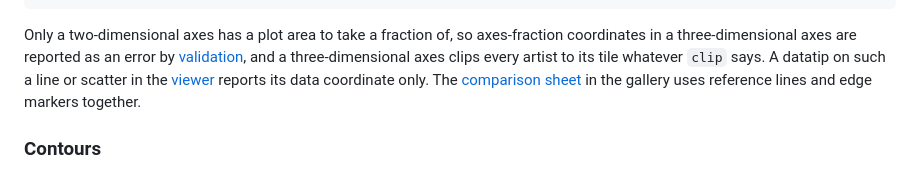
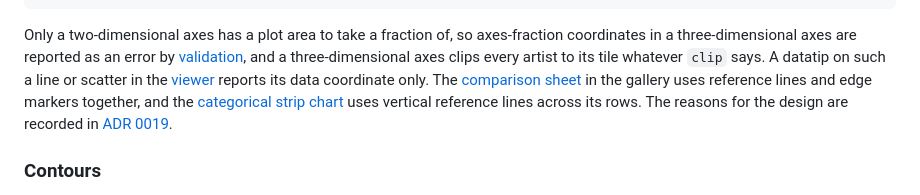
Before and after one commit to thclark/ironlab, a Markdown page: docs/guides/getting-started.md, the part around the change. GitHub-like rendering.

````diff
--- a/docs/guides/getting-started.md
+++ b/docs/guides/getting-started.md
@@ -124,7 +124,7 @@ ax.plot(&missing, vec![0.985; missing.len()])
     .color(Color::rgb(0.9, 0.62, 0.0));
 ```
 
-Only a two-dimensional axes has a plot area to take a fraction of, so axes-fraction coordinates in a three-dimensional axes are reported as an error by [validation](#validating-a-figure), and a three-dimensional axes clips every artist to its tile whatever `clip` says. A datatip on such a line or scatter in the [viewer](viewer.md#datatips) reports its data coordinate only. The [comparison sheet](../gallery/comparison_sheet.md) in the gallery uses reference lines and edge markers together.
+Only a two-dimensional axes has a plot area to take a fraction of, so axes-fraction coordinates in a three-dimensional axes are reported as an error by [validation](#validating-a-figure), and a three-dimensional axes clips every artist to its tile whatever `clip` says. A datatip on such a line or scatter in the [viewer](viewer.md#datatips) reports its data coordinate only. The [comparison sheet](../gallery/comparison_sheet.md) in the gallery uses reference lines and edge markers together, and the [categorical strip chart](../gallery/strip_chart.md) uses vertical reference lines across its rows. The reasons for the design are recorded in [ADR 0019](../adrs/0019-axis-direction-ticks-blended-coordinates-and-aspect.md#blended-coordinates-place-a-coordinate-relative-to-the-plot-area).
 
 ### Contours
 
````
Also changed, not shown: docs/adrs/0019-axis-direction-ticks-blended-coordinates-and-aspect.md (+14 -3 lines), docs/reference/figure-schema.md (+1 -1 lines).
